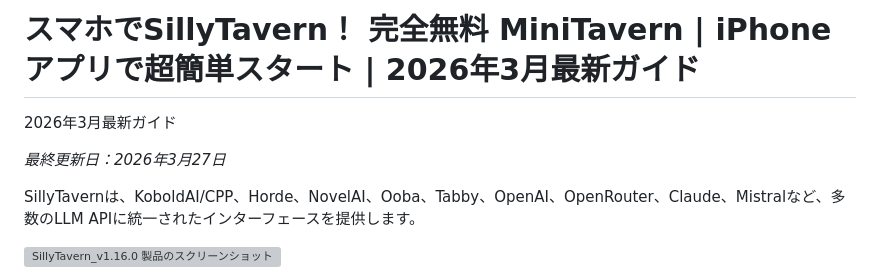
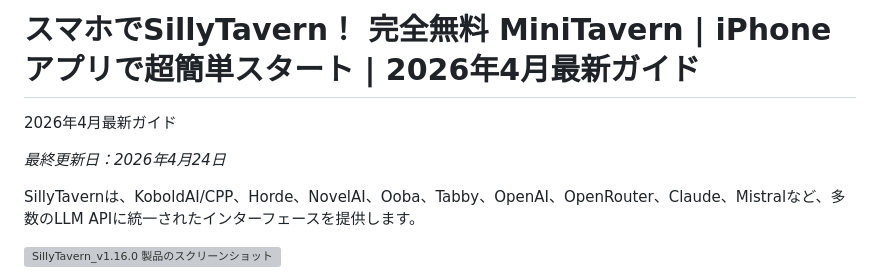
Before and after one commit to Silly-tavern-ai/sillytavernai, a Markdown page: README.md, the part around one of its changes. Rendered like a GitHub page; grey boxes are pictures that could not be loaded.

```diff
--- a/README.md
+++ b/README.md
@@ -1,8 +1,8 @@
-# スマホでSillyTavern！ 完全無料 MiniTavern | iPhoneアプリで超簡単スタート | 2026年3月最新ガイド
+# スマホでSillyTavern！ 完全無料 MiniTavern | iPhoneアプリで超簡単スタート | 2026年4月最新ガイド
 
-2026年3月最新ガイド
+2026年4月最新ガイド
 
-*最終更新日：2026年3月27日*
+*最終更新日：2026年4月24日*
 
 SillyTavernは、KoboldAI/CPP、Horde、NovelAI、Ooba、Tabby、OpenAI、OpenRouter、Claude、Mistralなど、多数のLLM APIに統一されたインターフェースを提供します。
 
```
Also changed, not shown: other parts of README.md (+1 -1 lines).
